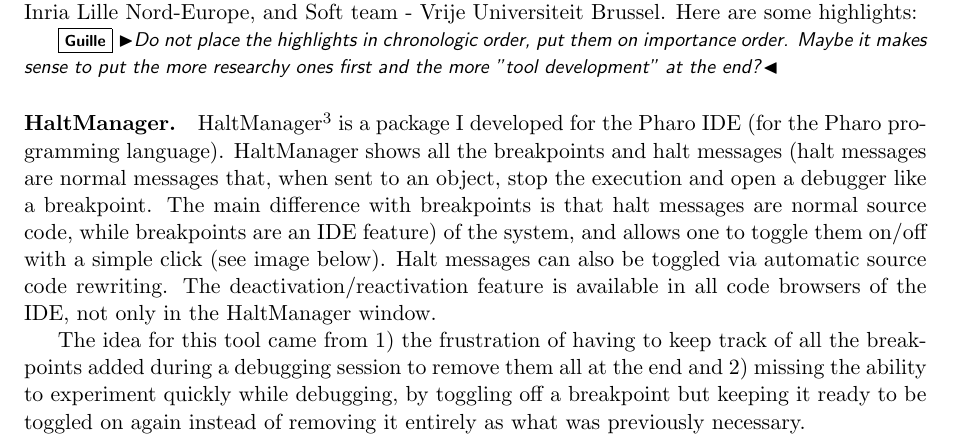
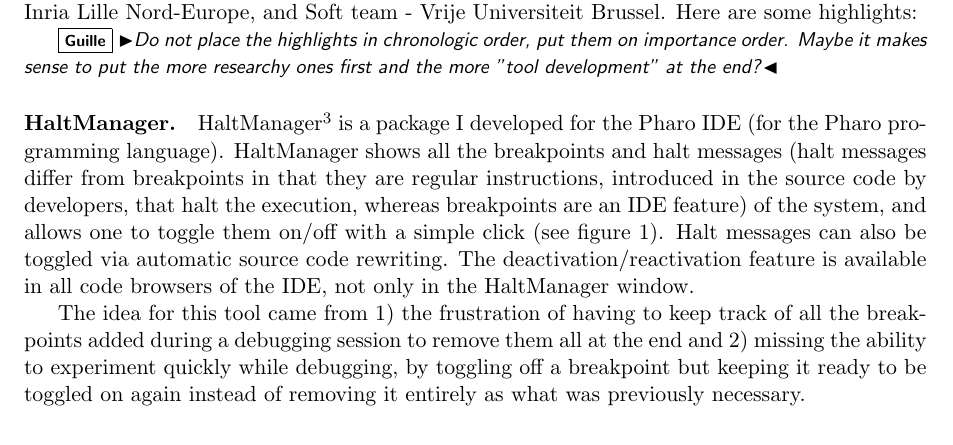
Before and after one commit to dupriezt/thesissubject, a LaTeX document (sujet.tex): part of page 2 of 7, cut so that both start at the same text. Compiled offline with pdfLaTeX.

Commit message:
ref to figure, figure no longer anchored to reduce white space, shortened the part about the difference between halts and breakpoints

```diff
--- a/sujet.tex
+++ b/sujet.tex
@@ -186,7 +186,13 @@
 \gp{Do not place the highlights in chronologic order, put them on importance order. Maybe it makes sense to put the more researchy ones first and the more "tool development" at the end?}
 
 \paragraph{HaltManager.}
-HaltManager\footnote{Available on github https://github.com/dupriezt/HaltManager} is a package I developed for the Pharo IDE (for the Pharo programming language). HaltManager shows  all the breakpoints and halt messages (halt messages are normal messages that, when sent to an object, stop the execution and open a debugger like a breakpoint. The main difference with breakpoints is that halt messages are normal source code, while breakpoints are an IDE feature) of the system, and allows one to toggle them on/off with a simple click (see image below). Halt messages can also be toggled via automatic source code rewriting. The deactivation/reactivation feature is available in all code browsers of the IDE, not only in the HaltManager window.
+HaltManager\footnote{Available on github https://github.com/dupriezt/HaltManager} is a package I developed for the Pharo IDE (for the Pharo programming language).
+HaltManager shows  all the breakpoints and halt messages
+% (halt messages are normal messages that, when sent to an object, stop the execution and open a debugger like a breakpoint. The main difference with breakpoints is that halt messages are normal source code, while breakpoints are an IDE feature)
+(halt messages differ from breakpoints in that they are regular instructions, introduced in the source code by developers, that halt the execution, whereas breakpoints are an IDE feature)
+of the system, and allows one to toggle them on/off with a simple click (see figure \ref{fig:haltmanager}).
+Halt messages can also be toggled via automatic source code rewriting.
+The deactivation/reactivation feature is available in all code browsers of the IDE, not only in the HaltManager window.
 
 The idea for this tool came from 1) the frustration of having to keep track of all the breakpoints added during a debugging session to remove them all at the end and 2) missing the ability to experiment quickly while debugging, by toggling off a breakpoint but keeping it ready to be toggled on again instead of removing it entirely as what was previously necessary.
 
```
Also changed, not shown: sujet.tex (3 more changed lines).
